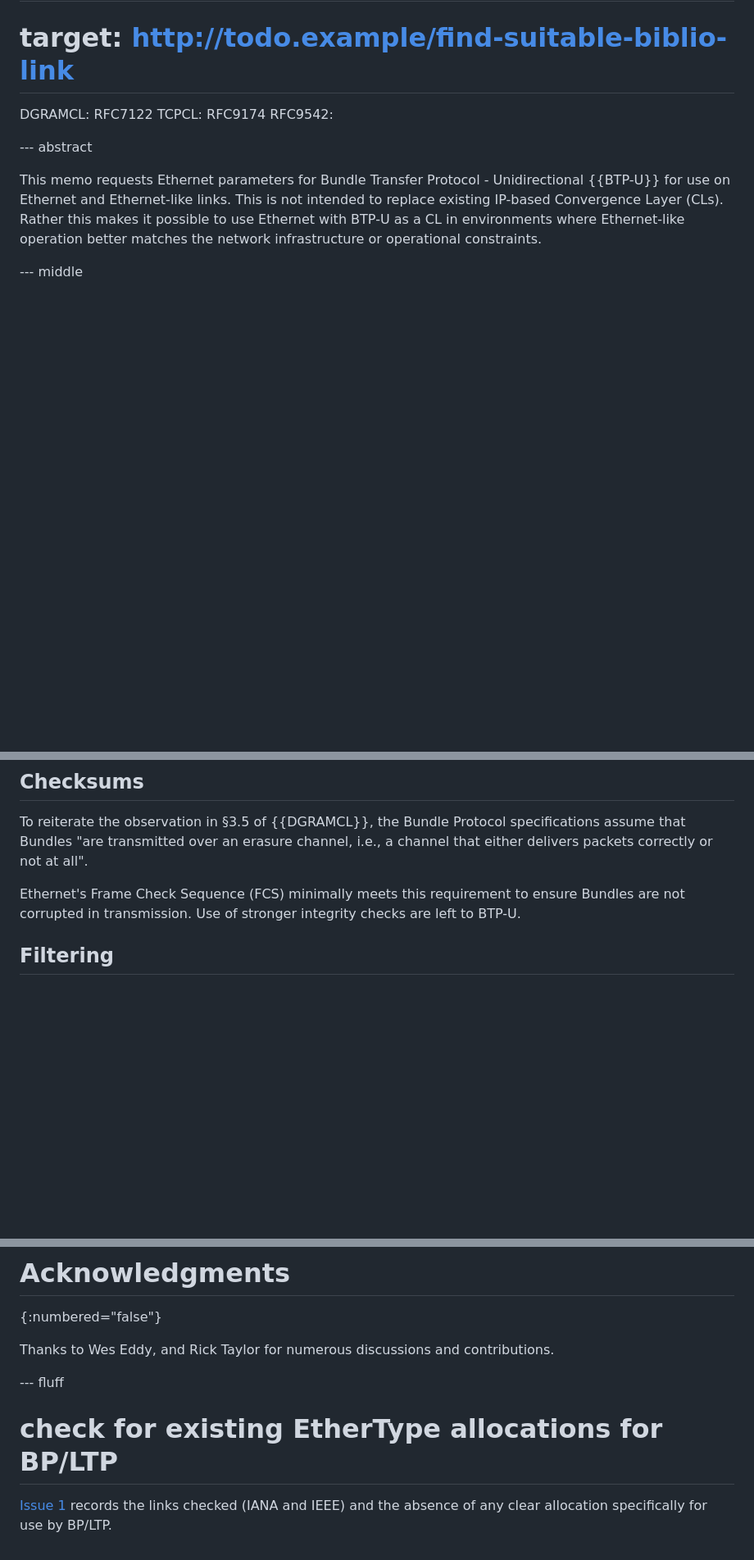
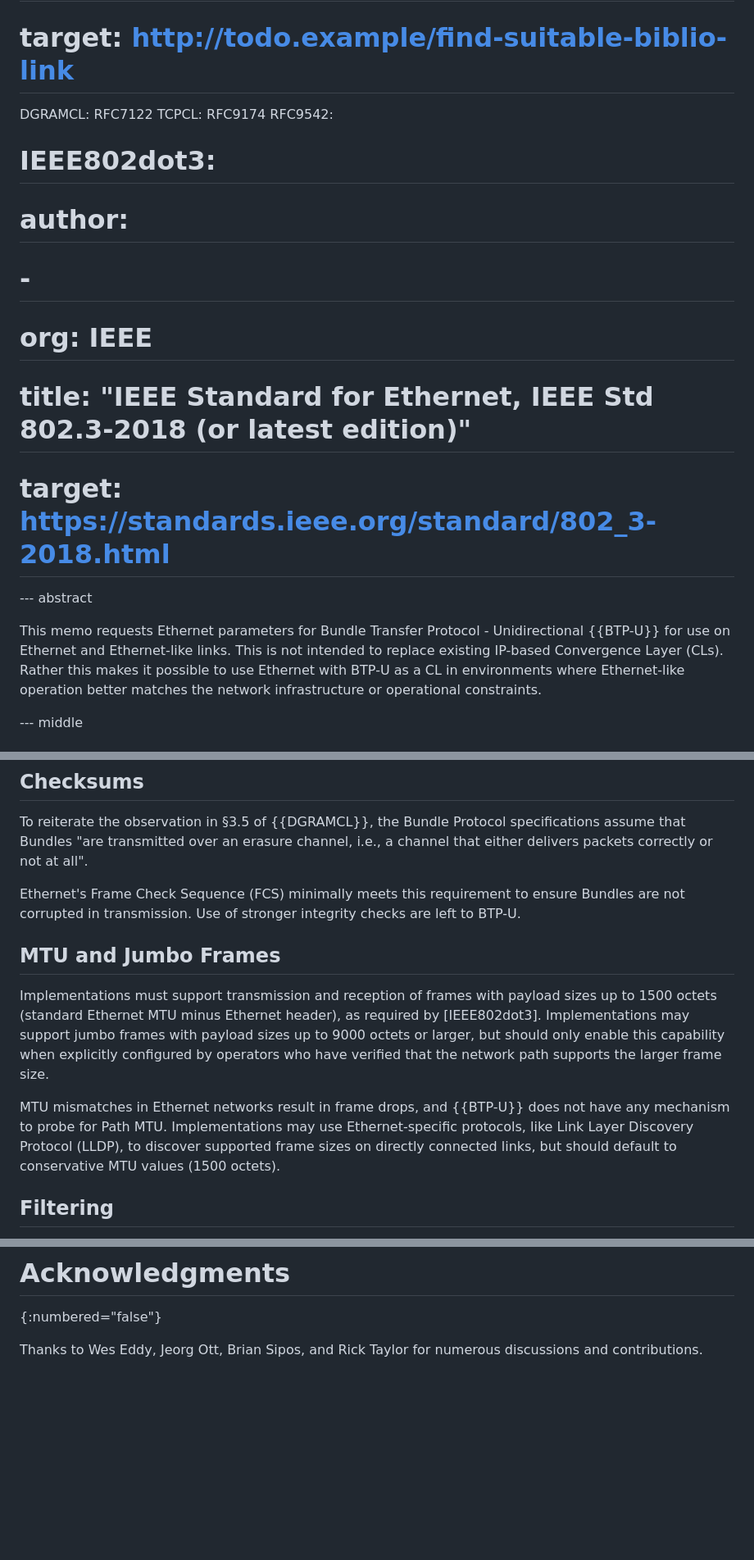
Before and after one commit to ekline/draft-dtn-ethernet, a Markdown page: draft-ek-dtn-ethernet.md, 3 parts joined by grey strips. Shown at 82% size. Rendered like a GitHub page; blank space fills up the shorter version.

Commit message:
Attempt to address some MTU considerations
Fixes #5

```diff
--- a/draft-ek-dtn-ethernet.md
+++ b/draft-ek-dtn-ethernet.md
@@ -60,6 +60,12 @@ informative:
   DGRAMCL: RFC7122
   TCPCL: RFC9174
   RFC9542:
+#  IEEE802dot3:
+#    author:
+#      -
+#        org: IEEE
+#    title: "IEEE Standard for Ethernet, IEEE Std 802.3-2018 (or latest edition)"
+#    target: https://standards.ieee.org/standard/802_3-2018.html
 
 --- abstract
 
@@ -207,6 +213,44 @@ Ethernet's Frame Check Sequence (FCS) minimally meets this requirement to
 ensure Bundles are not corrupted in transmission.  Use of stronger integrity
 checks are left to BTP-U.
 
+<!--
+## Session Identification
+
+given a datagram in which the BTP-U Ethertype address appears, a session
+is identified by the logical source and destination associated with that
+datagram.  In the case of an Ethernet frame, the Source MAC, Destination
+MAC, and optional C-VLAN ID (if present) comprise the identification of
+a unique Convergence Layer session.
+
+Other situations in which an Ethertype might appear are out of scope of
+this document.  Nevertheless, a CL session is conceptually uniquely
+identified by the session-identifying attributes of the context in which
+the Ethernet type appears. For example: GRE (1701)...
+-->
+
+## MTU and Jumbo Frames
+
+Implementations must support transmission and reception of frames with
+payload sizes up to 1500 octets (standard Ethernet MTU minus Ethernet
+header), as required by [IEEE802dot3].
+Implementations may support jumbo frames with payload sizes up to 9000
+octets or larger, but should only enable this capability when explicitly
+configured by operators who have verified that the network path supports
+the larger frame size.
+
+MTU mismatches in Ethernet networks result in frame drops,
+and {{BTP-U}} does not have any mechanism to probe for Path MTU.
+Implementations may use Ethernet-specific protocols, like
+Link Layer Discovery Protocol (LLDP),
+to discover supported frame sizes on directly connected links, but should
+default to conservative MTU values (1500 octets).
+
+<!--
+## Fragmentation and Segmentation
+how and when BTP-U should segment
+segmentation vs BP fragmentation
+-->
+
 ## Filtering
 
 A common security paradigm is to "default deny" all traffic patterns that,
@@ -246,14 +290,8 @@ the entire BTP-U payload.
 
 Thanks to
 Wes Eddy,
+Jeorg Ott,
+Brian Sipos,
 and
 Rick Taylor
 for numerous discussions and contributions.
-
---- fluff
-
-# check for existing EtherType allocations for BP/LTP
-
-[Issue 1](https://github.com/ekline/draft-dtn-ethernet/issues/1) records
-the links checked (IANA and IEEE) and the absence of any clear
-allocation specifically for use by BP/LTP.
```
Also changed, not shown: other parts of draft-ek-dtn-ethernet.md (+1 -1 lines).
